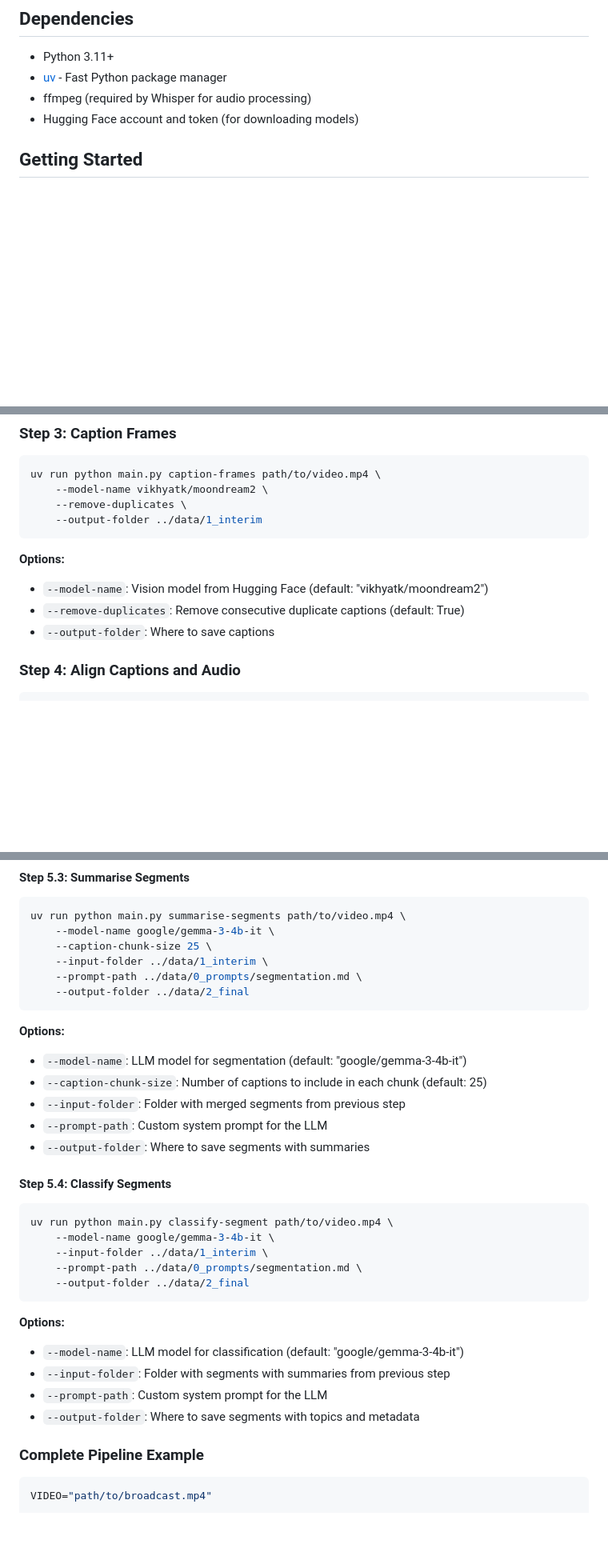
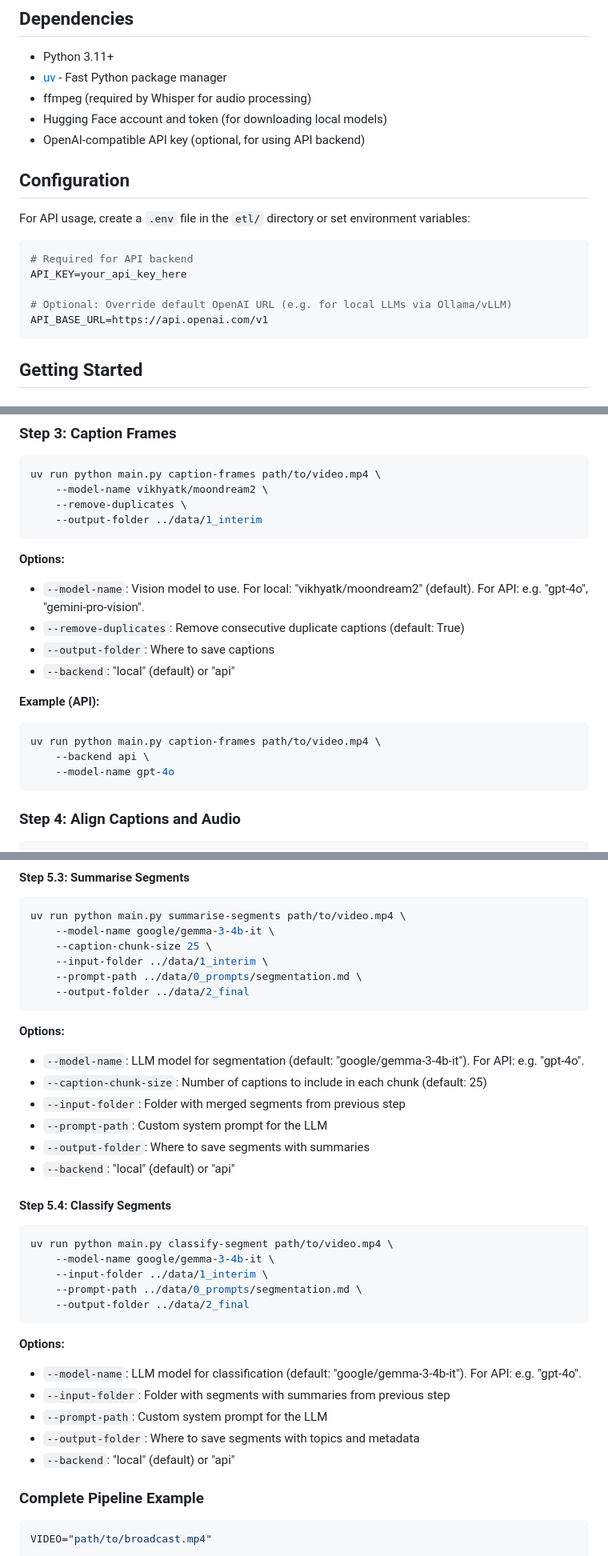
Before and after one commit to kingsdigitallab/issa, a Markdown page: prototypes/segment/README.md, 3 parts joined by grey strips. Shown: that part at 80% size. Rendered like a GitHub page; blank space fills up the shorter version.

Commit message:
docs(segment): Describe support for API backend

````diff
--- a/prototypes/segment/README.md
+++ b/prototypes/segment/README.md
@@ -73,7 +73,20 @@ flowchart LR
 - Python 3.11+
 - [uv](https://docs.astral.sh/uv/) - Fast Python package manager
 - ffmpeg (required by Whisper for audio processing)
-- Hugging Face account and token (for downloading models)
+- Hugging Face account and token (for downloading local models)
+- OpenAI-compatible API key (optional, for using API backend)
+
+## Configuration
+
+For API usage, create a `.env` file in the `etl/` directory or set environment variables:
+
+```bash
+# Required for API backend
+API_KEY=your_api_key_here
+
+# Optional: Override default OpenAI URL (e.g. for local LLMs via Ollama/vLLM)
+API_BASE_URL=https://api.openai.com/v1
+```
 
 ## Getting Started
 
@@ -160,9 +173,18 @@ uv run python main.py caption-frames path/to/video.mp4 \
 
 **Options:**
 
-- `--model-name`: Vision model from Hugging Face (default: "vikhyatk/moondream2")
+- `--model-name`: Vision model to use. For local: "vikhyatk/moondream2" (default). For API: e.g. "gpt-4o", "gemini-pro-vision".
 - `--remove-duplicates`: Remove consecutive duplicate captions (default: True)
 - `--output-folder`: Where to save captions
+- `--backend`: "local" (default) or "api"
+
+**Example (API):**
+
+```bash
+uv run python main.py caption-frames path/to/video.mp4 \
+    --backend api \
+    --model-name gpt-4o
+```
 
 ### Step 4: Align Captions and Audio
 
@@ -224,11 +247,12 @@ uv run python main.py summarise-segments path/to/video.mp4 \
 
 **Options:**
 
-- `--model-name`: LLM model for segmentation (default: "google/gemma-3-4b-it")
+- `--model-name`: LLM model for segmentation (default: "google/gemma-3-4b-it"). For API: e.g. "gpt-4o".
 - `--caption-chunk-size`: Number of captions to include in each chunk (default: 25)
 - `--input-folder`: Folder with merged segments from previous step
 - `--prompt-path`: Custom system prompt for the LLM
 - `--output-folder`: Where to save segments with summaries
+- `--backend`: "local" (default) or "api"
 
 #### Step 5.4: Classify Segments
 
@@ -242,10 +266,11 @@ uv run python main.py classify-segment path/to/video.mp4 \
 
 **Options:**
 
-- `--model-name`: LLM model for classification (default: "google/gemma-3-4b-it")
+- `--model-name`: LLM model for classification (default: "google/gemma-3-4b-it"). For API: e.g. "gpt-4o".
 - `--input-folder`: Folder with segments with summaries from previous step
 - `--prompt-path`: Custom system prompt for the LLM
 - `--output-folder`: Where to save segments with topics and metadata
+- `--backend`: "local" (default) or "api"
 
 ### Complete Pipeline Example
 
````
Also changed, not shown: other parts of prototypes/segment/README.md (+2 -1 lines).
